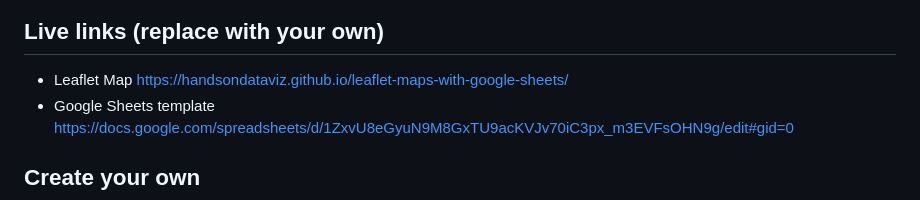
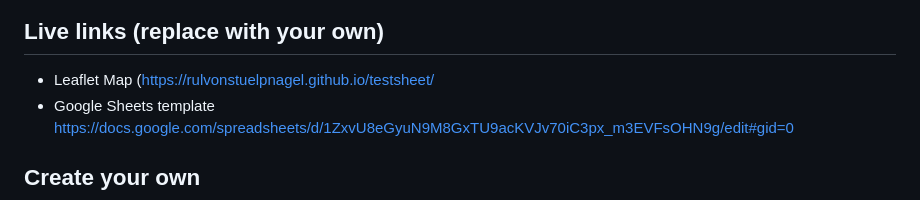
Before and after one commit to rulvonstuelpnagel/testsheet, a Markdown page: README.md, the part around the change. Drawn GitHub-style.

```diff
--- a/README.md
+++ b/README.md
@@ -4,7 +4,7 @@ Customize Leaflet maps with a linked Google Sheets template or CSV files and Geo
 ![Preview](preview.jpg)
 
 ## Live links (replace with your own)
-- Leaflet Map https://handsondataviz.github.io/leaflet-maps-with-google-sheets/
+- Leaflet Map (https://rulvonstuelpnagel.github.io/testsheet/
 - Google Sheets template https://docs.google.com/spreadsheets/d/1ZxvU8eGyuN9M8GxTU9acKVJv70iC3px_m3EVFsOHN9g/edit#gid=0
 
 ## Create your own
```
